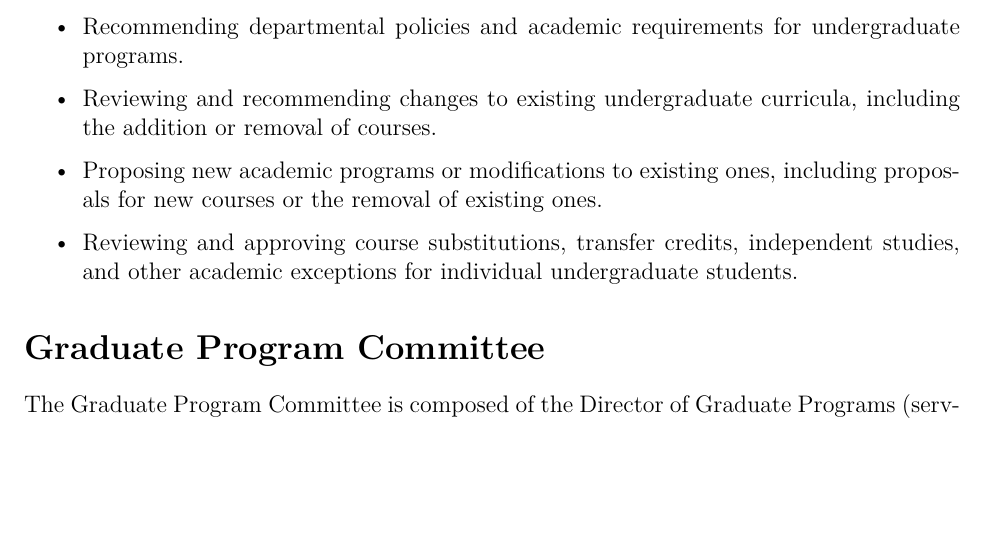
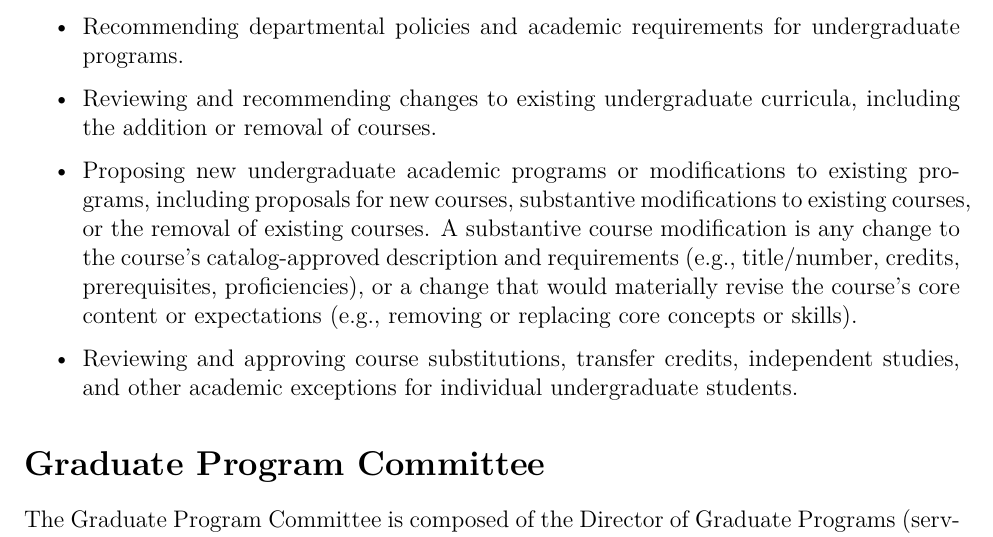
Before and after one commit to D8A-SCIENCE/DSCI_HANDBOOK_OF_POLICIES_AND_PROCEDURES, a LaTeX document (main.tex): part of page 2 of 9, cut so that both start at the same text, the shorter picture padded with empty space. Compiled offline with pdfLaTeX.

Commit message:
Updated language on Undergraduate Committee functions

```diff
--- a/main.tex
+++ b/main.tex
@@ -52,7 +52,7 @@ This committee is responsible for overseeing the design, implementation, and eva
 \begin{itemize}
     \item Recommending departmental policies and academic requirements for undergraduate programs.
     \item Reviewing and recommending changes to existing undergraduate curricula, including the addition or removal of courses.
-    \item Proposing new academic programs or modifications to existing ones, including proposals for new courses or the removal of existing ones.
+    \item Proposing new undergraduate academic programs or modifications to existing programs, including proposals for new courses, substantive modifications to existing courses, or the removal of existing courses. A substantive course modification is any change to the course’s catalog-approved description and requirements (e.g., title/number, credits, prerequisites, proficiencies), or a change that would materially revise the course’s core content or expectations (e.g., removing or replacing core concepts or skills).
     \item Reviewing and approving course substitutions, transfer credits, independent studies, and other academic exceptions for individual undergraduate students.
 \end{itemize}
 
```
